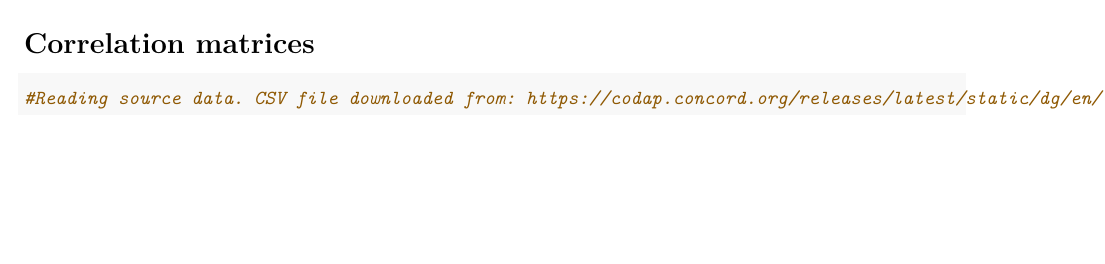
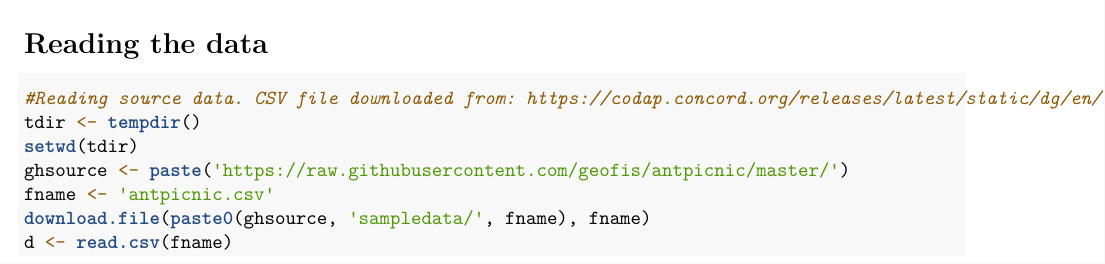
Before and after one commit to geofis/antpicnic, an R Markdown document (antpicnic.Rmd): part of the page, cut at the place of the change, the shorter picture padded with empty space. Rendered offline with R 4.5, knitr and Pandoc, then LaTeX, with nearby package versions; some code elsewhere in the file could not run offline.

Commit message:
Rmd updated

````diff
--- a/antpicnic.Rmd
+++ b/antpicnic.Rmd
@@ -40,9 +40,15 @@ invisible(sapply(
     ))
 ```
 
-# Correlation matrices
+# Reading the data
 ```{r readdata, tidy=FALSE}
 #Reading source data. CSV file downloaded from: https://codap.concord.org/releases/latest/static/dg/en/cert/index.html#shared=35710
+tdir <- tempdir()
+setwd(tdir)
+ghsource <- paste('https://raw.githubusercontent.com/geofis/antpicnic/master/')
+fname <- 'antpicnic.csv'
+download.file(paste0(ghsource, 'sampledata/', fname), fname)
+d <- read.csv(fname)
 
 ```
 &nbsp;
````
